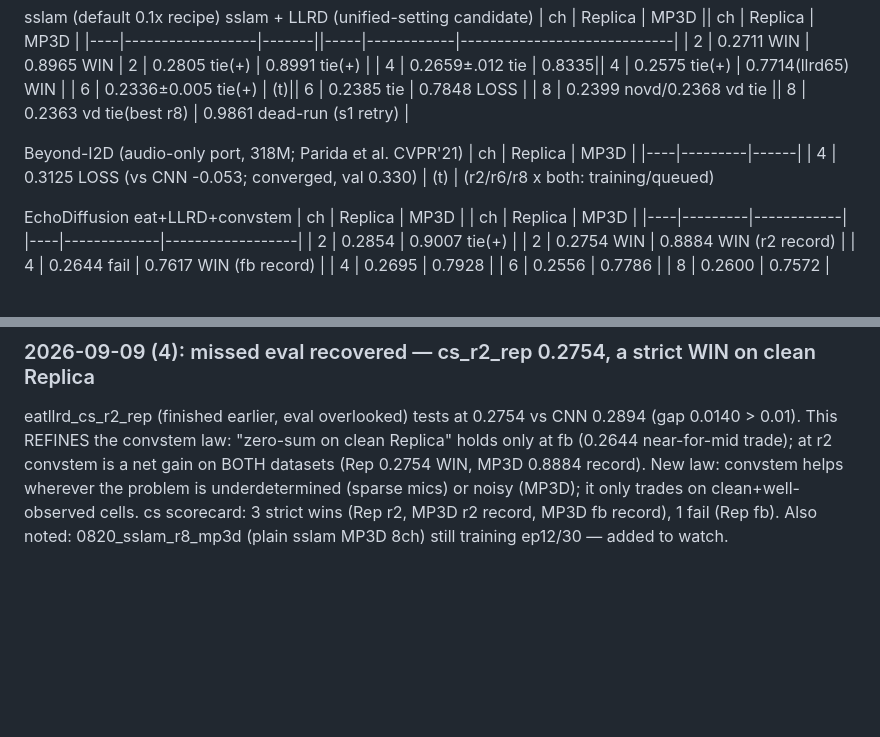
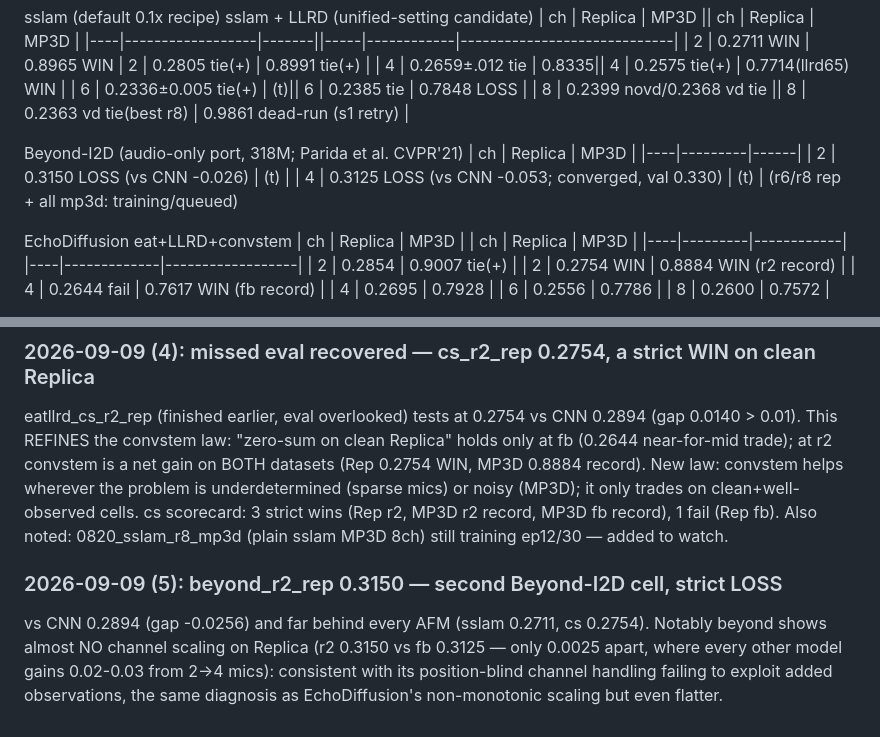
Before and after one commit to Kang-ChangWoo/oaa-audio-depth, a Markdown page: 0820_RESULTS.md, 2 parts joined by grey strips. Rendered like a GitHub page; blank space fills up the shorter version.

Commit message:
0820: beyond_r2_rep 0.3150 LOSS — beyond shows near-zero channel scaling on Replica
Co-Authored-By: Claude Fable 5 <noreply@anthropic.com>

```diff
--- a/0820_RESULTS.md
+++ b/0820_RESULTS.md
@@ -205,8 +205,9 @@ sslam (default 0.1x recipe)       sslam + LLRD (unified-setting candidate)
 Beyond-I2D (audio-only port, 318M; Parida et al. CVPR'21)
 | ch | Replica | MP3D |
 |----|---------|------|
+| 2  | 0.3150 LOSS (vs CNN -0.026) | (t) |
 | 4  | 0.3125 LOSS (vs CNN -0.053; converged, val 0.330) | (t) |
-(r2/r6/r8 x both: training/queued)
+(r6/r8 rep + all mp3d: training/queued)
 
 EchoDiffusion                     eat+LLRD+convstem
 | ch | Replica | MP3D       |    | ch | Replica     | MP3D             |
@@ -411,3 +412,10 @@ at fb (0.2644 near-for-mid trade); at r2 convstem is a net gain on BOTH datasets
 underdetermined (sparse mics) or noisy (MP3D); it only trades on clean+well-observed cells.
 cs scorecard: 3 strict wins (Rep r2, MP3D r2 record, MP3D fb record), 1 fail (Rep fb).
 Also noted: 0820_sslam_r8_mp3d (plain sslam MP3D 8ch) still training ep12/30 — added to watch.
+
+### 2026-09-09 (5): beyond_r2_rep 0.3150 — second Beyond-I2D cell, strict LOSS
+vs CNN 0.2894 (gap -0.0256) and far behind every AFM (sslam 0.2711, cs 0.2754). Notably beyond
+shows almost NO channel scaling on Replica (r2 0.3150 vs fb 0.3125 — only 0.0025 apart, where
+every other model gains 0.02-0.03 from 2->4 mics): consistent with its position-blind channel
+handling failing to exploit added observations, the same diagnosis as EchoDiffusion's
+non-monotonic scaling but even flatter.
```
